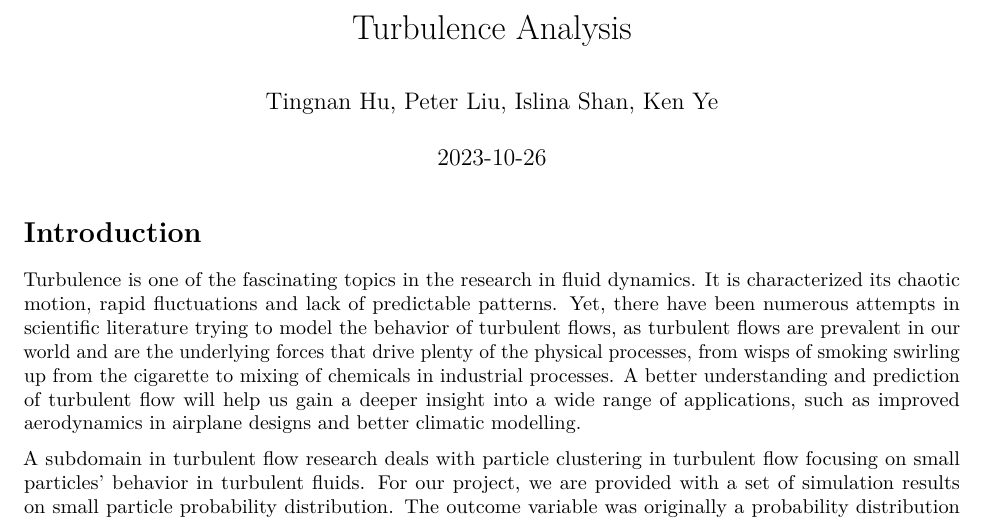
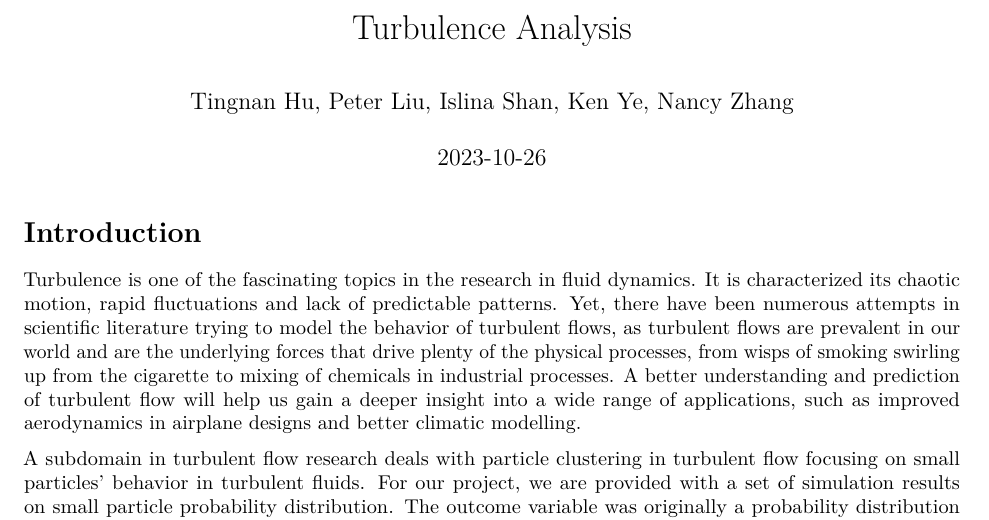
Before and after one commit to KenYe23/Turbulence-Case-Study, an R Markdown document (Turbulence Analysis.Rmd): part of page 1 of 25, cut so that both start at the same text. Rendered offline with R 4.5, knitr and Pandoc, then LaTeX, with nearby package versions.

Commit message:
Turbulence Analysis.Rmd

```diff
--- a/Turbulence Analysis.Rmd
+++ b/Turbulence Analysis.Rmd
@@ -1,6 +1,6 @@
 ---
 title: "Turbulence Analysis"
-author: "Tingnan Hu, Peter Liu, Islina Shan, Ken Ye"
+author: "Tingnan Hu, Peter Liu, Islina Shan, Ken Ye, Nancy Zhang"
 date: "`r Sys.Date()`"
 output: pdf_document
 ---
```
